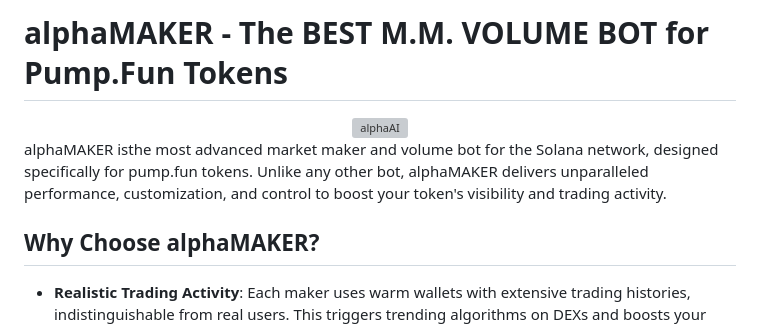
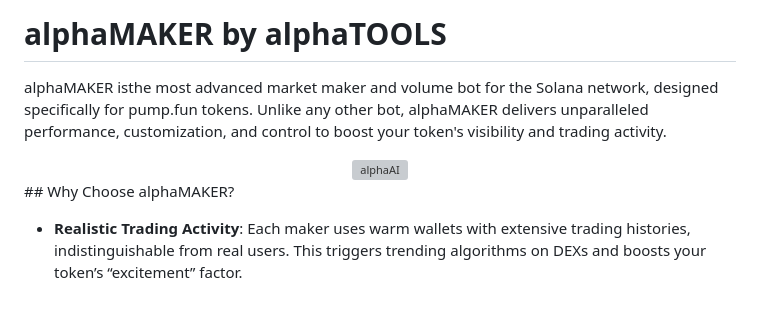
Before and after one commit to alphab0ing/alphaMAKER-Pump.fun-Market-Maker-VOLUME-BOT, a Markdown page: README.md, the part around one of its changes. GitHub-like rendering; blank space fills up the shorter version; grey boxes are pictures that could not be loaded.

```diff
--- a/README.md
+++ b/README.md
@@ -1,9 +1,8 @@
-# alphaMAKER - The BEST M.M. VOLUME BOT for Pump.Fun Tokens
+# alphaMAKER by alphaTOOLS
+alphaMAKER isthe most advanced market maker and volume bot for the Solana network, designed specifically for pump.fun tokens. Unlike any other bot, alphaMAKER delivers unparalleled performance, customization, and control to boost your token's visibility and trading activity.
 <div align="center" style="display: flex; justify-content: center; align-items: center; gap: 10px;">
   <img src="images/alphaAI-Chart.png" alt="alphaAI" style="width: 50%;">
 </div>
-alphaMAKER isthe most advanced market maker and volume bot for the Solana network, designed specifically for pump.fun tokens. Unlike any other bot, alphaMAKER delivers unparalleled performance, customization, and control to boost your token's visibility and trading activity.
-
 ## Why Choose alphaMAKER?
 
 - **Realistic Trading Activity**: Each maker uses warm wallets with extensive trading histories, indistinguishable from real users. This triggers trending algorithms on DEXs and boosts your token’s “excitement” factor.
```
Also changed, not shown: other parts of README.md (+0 -1 lines).
